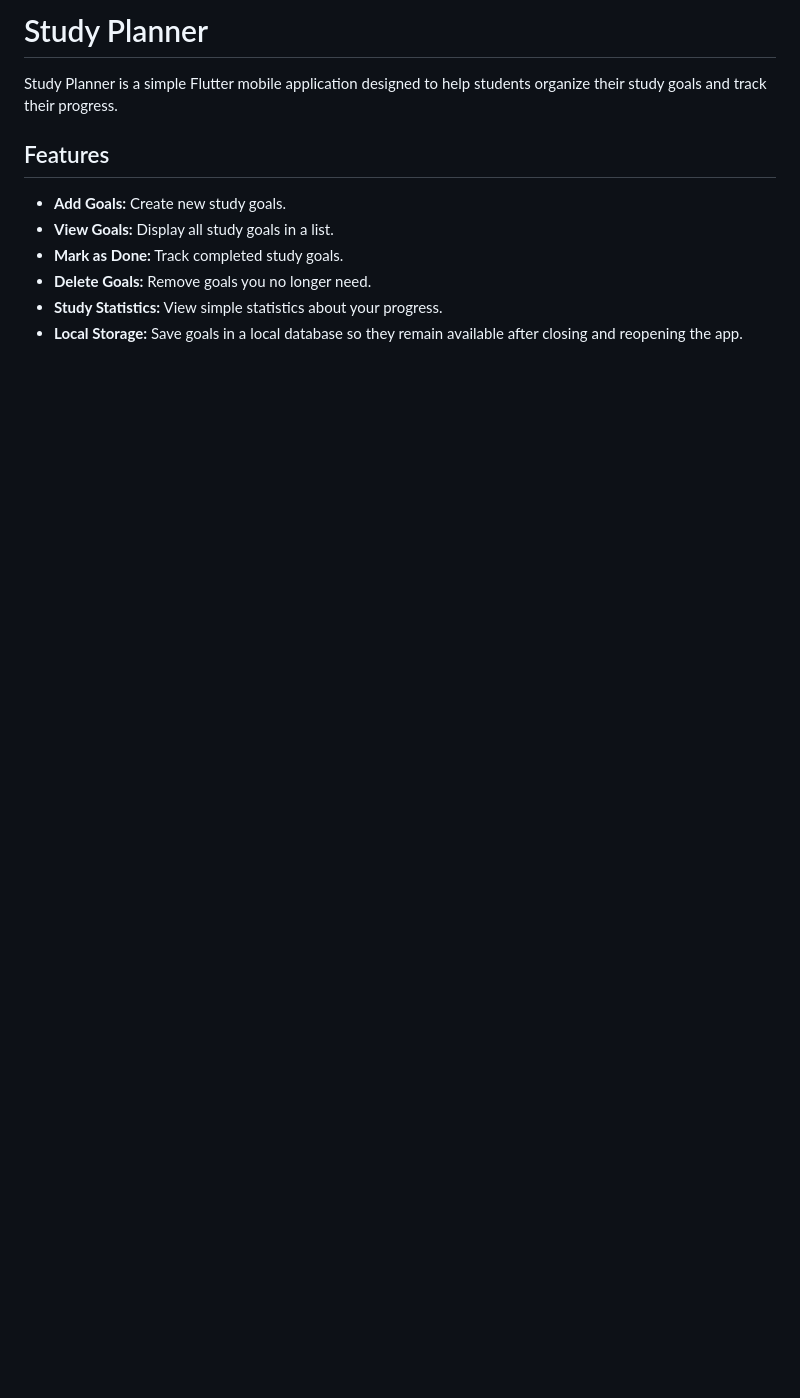
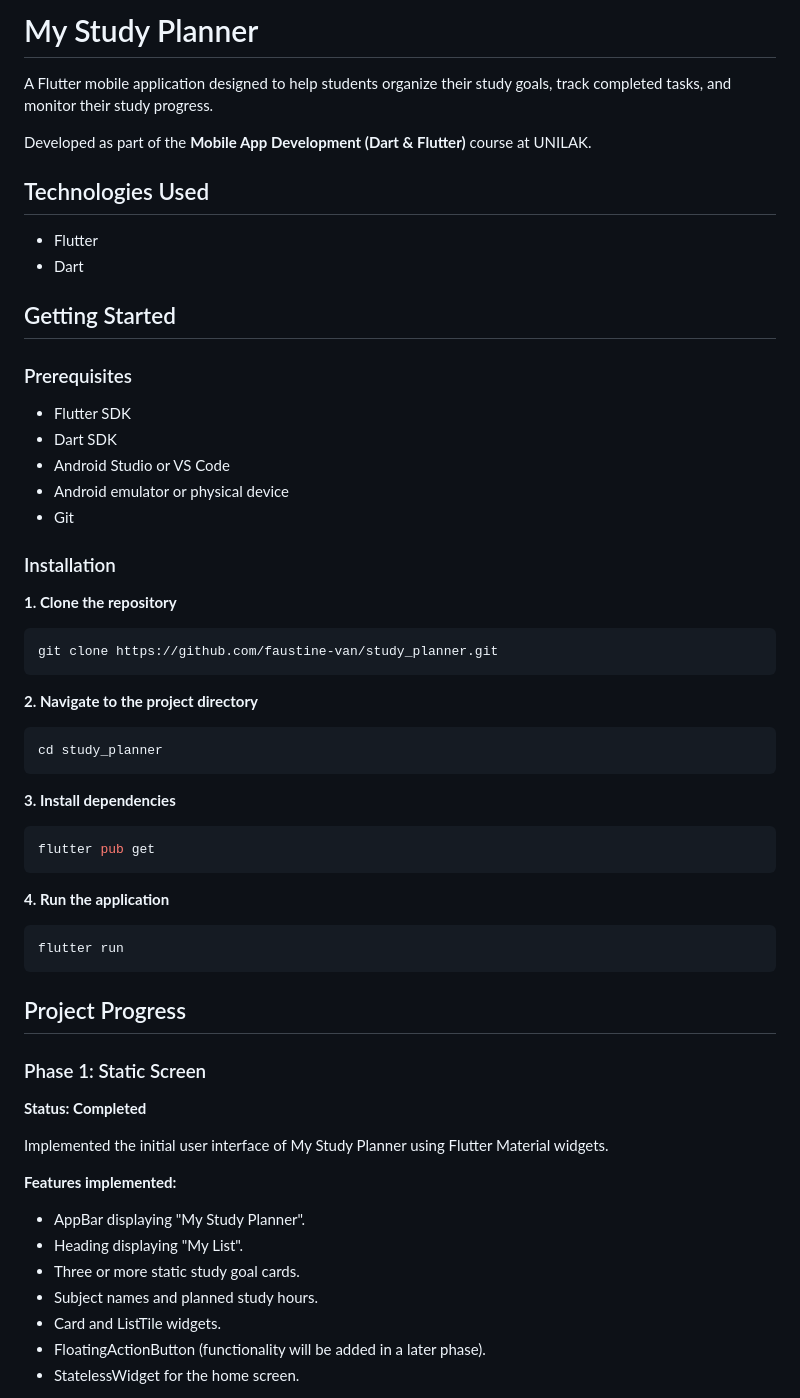
Before and after one commit to faustine-van/study_planner, a Markdown page: README.md, the part around one of its changes. GitHub-like rendering; blank space fills up the shorter version.

Commit message:
Phase 1: Static Screen and add screenshots

````diff
--- a/README.md
+++ b/README.md
@@ -1,12 +1,65 @@
-# Study Planner
+# My Study Planner
 
-Study Planner is a simple Flutter mobile application designed to help students organize their study goals and track their progress.
+A Flutter mobile application designed to help students organize their study goals, track completed tasks, and monitor their study progress.
 
-## Features
+Developed as part of the **Mobile App Development (Dart & Flutter)** course at UNILAK.
 
-- **Add Goals:** Create new study goals.
-- **View Goals:** Display all study goals in a list.
-- **Mark as Done:** Track completed study goals.
-- **Delete Goals:** Remove goals you no longer need.
-- **Study Statistics:** View simple statistics about your progress.
-- **Local Storage:** Save goals in a local database so they remain available after closing and reopening the app.
+## Technologies Used
+
+- Flutter
+- Dart
+
+## Getting Started
+
+### Prerequisites
+
+- Flutter SDK
+- Dart SDK
+- Android Studio or VS Code
+- Android emulator or physical device
+- Git
+
+### Installation
+
+**1. Clone the repository**
+
+```bash
+git clone https://github.com/faustine-van/study_planner.git
+```
+
+**2. Navigate to the project directory**
+
+```bash
+cd study_planner
+```
+
+**3. Install dependencies**
+
+```bash
+flutter pub get
+```
+
+**4. Run the application**
+
+```bash
+flutter run
+```
+
+## Project Progress
+
+### Phase 1: Static Screen
+
+**Status: Completed**
+
+Implemented the initial user interface of My Study Planner using Flutter Material widgets.
+
+**Features implemented:**
+
+- AppBar displaying "My Study Planner".
+- Heading displaying "My List".
+- Three or more static study goal cards.
+- Subject names and planned study hours.
+- Card and ListTile widgets.
+- FloatingActionButton (functionality will be added in a later phase).
+- StatelessWidget for the home screen.
+
````
Also changed, not shown: other parts of README.md (+32 -0 lines), screenshots/Phase1.PNG (added), 1 other file.
